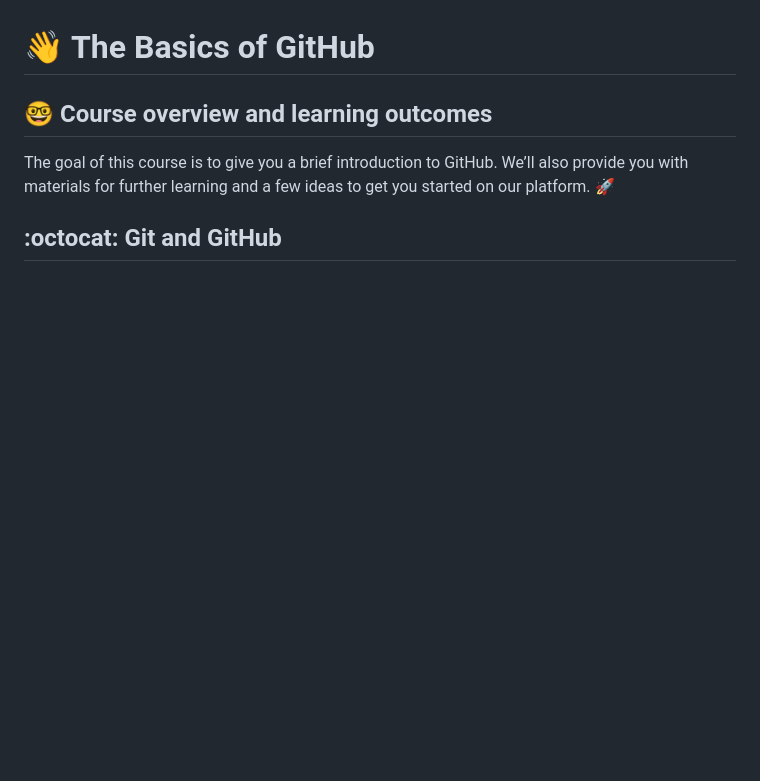
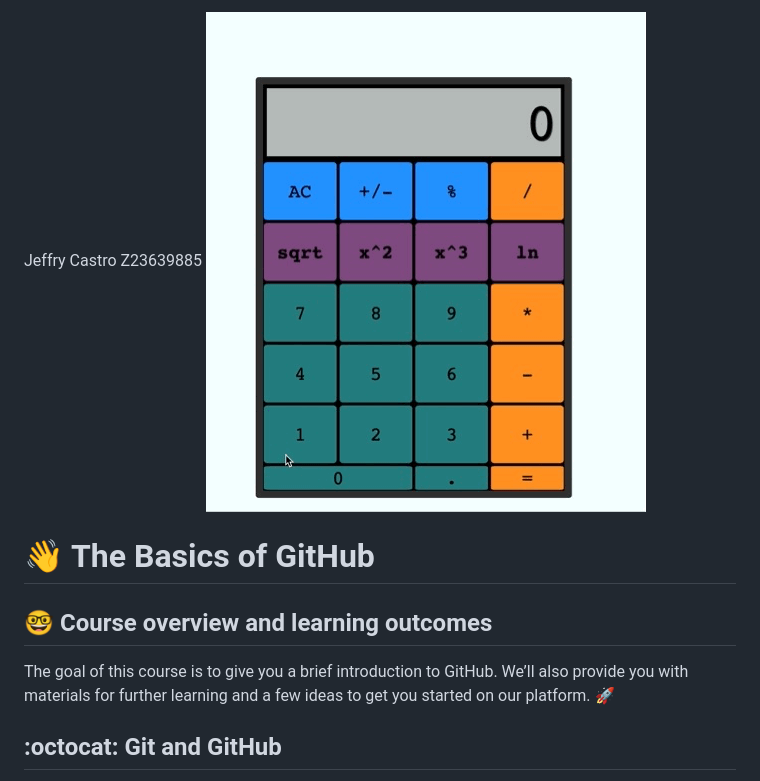
Before and after one commit to cop4808-spring-2023-fullstack-web/cop4808-git-and-github-fundamentals-Jcastro197, a Markdown page: README.md, the part around the change. Drawn GitHub-style; blank space fills up the shorter version.

Commit message:
adding gif, hopefully

```diff
--- a/README.md
+++ b/README.md
@@ -1,6 +1,7 @@
 
 Jeffry Castro
 Z23639885
+![](https://github.com/cop4808-spring-2023-fullstack-web/cop4808-git-and-github-fundamentals-Jcastro197/blob/main/Screen%20Recording%202023-02-04%20at%201.07.27%20PM.gif)
 
 # :wave: The Basics of GitHub
 
```
